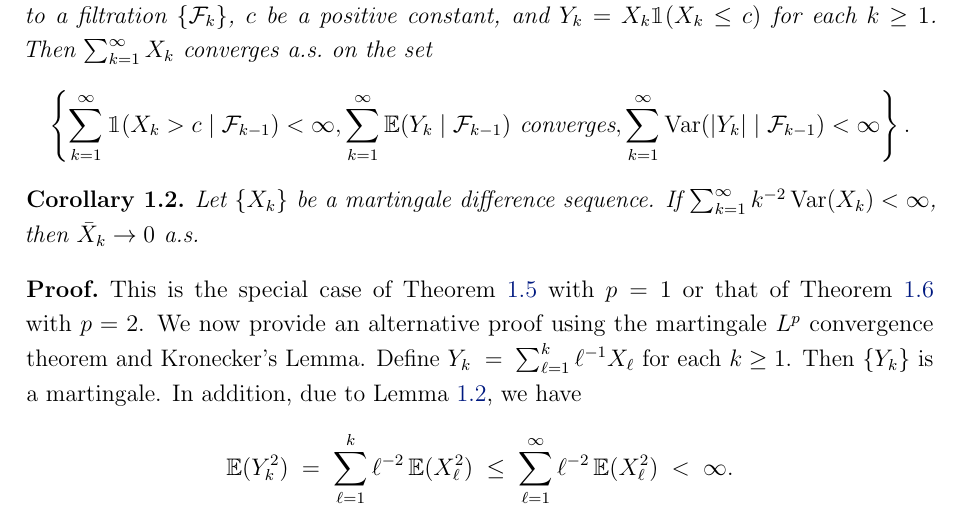
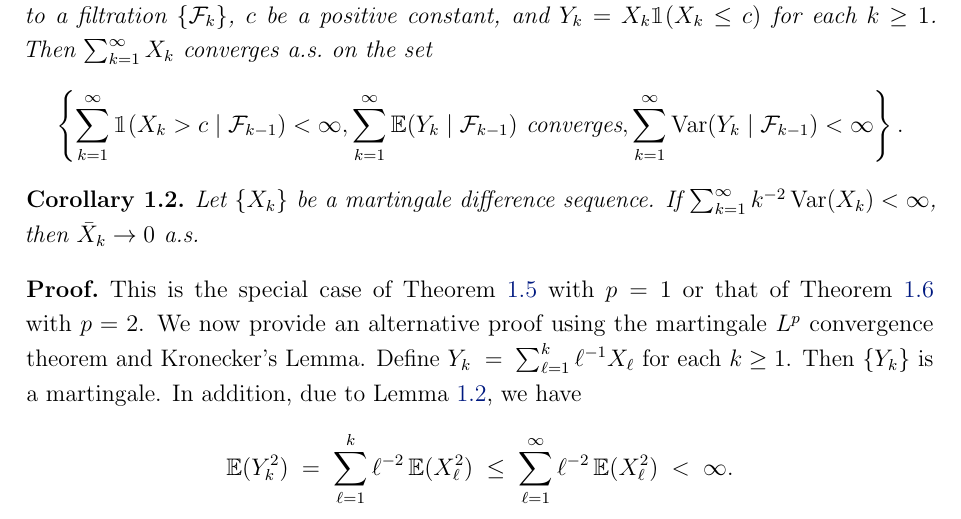
Before and after one commit to equipez/lln_bc, a LaTeX document (lln_bc.tex): part of page 4 of 11, cut so that both start at the same text. Compiled offline with pdfLaTeX.

Commit message:
fix typos

```diff
--- a/lln_bc.tex
+++ b/lln_bc.tex
@@ -566,7 +566,7 @@ for more details.
         \left\{
             \sum_{k=1}^\infty \ind(X_k > c \mathrel{|} \FF_{k-1}) < \infty,
             \sum_{k=1}^\infty \expc(Y_k \mathrel{|} \FF_{k-1})~\text{converges},
-            \sum_{k=1}^\infty \var(|Y_k| \mathrel{|} \FF_{k-1}) < \infty
+            \sum_{k=1}^\infty \var(Y_k \mathrel{|} \FF_{k-1}) < \infty
         \right\}.
     \]
 \end{theorem}
```
Also changed, not shown: lln_bc.pdf, lln_bc.tex (2 more changed lines).
